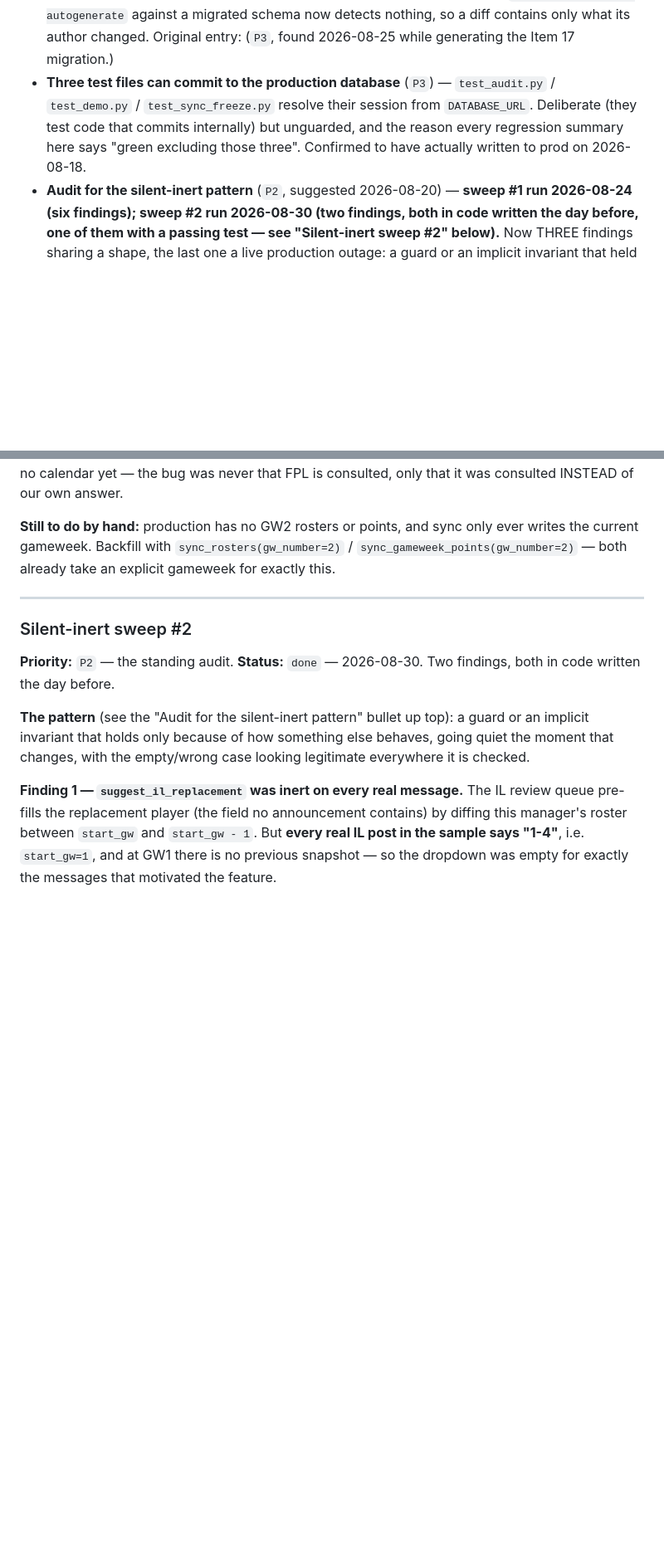
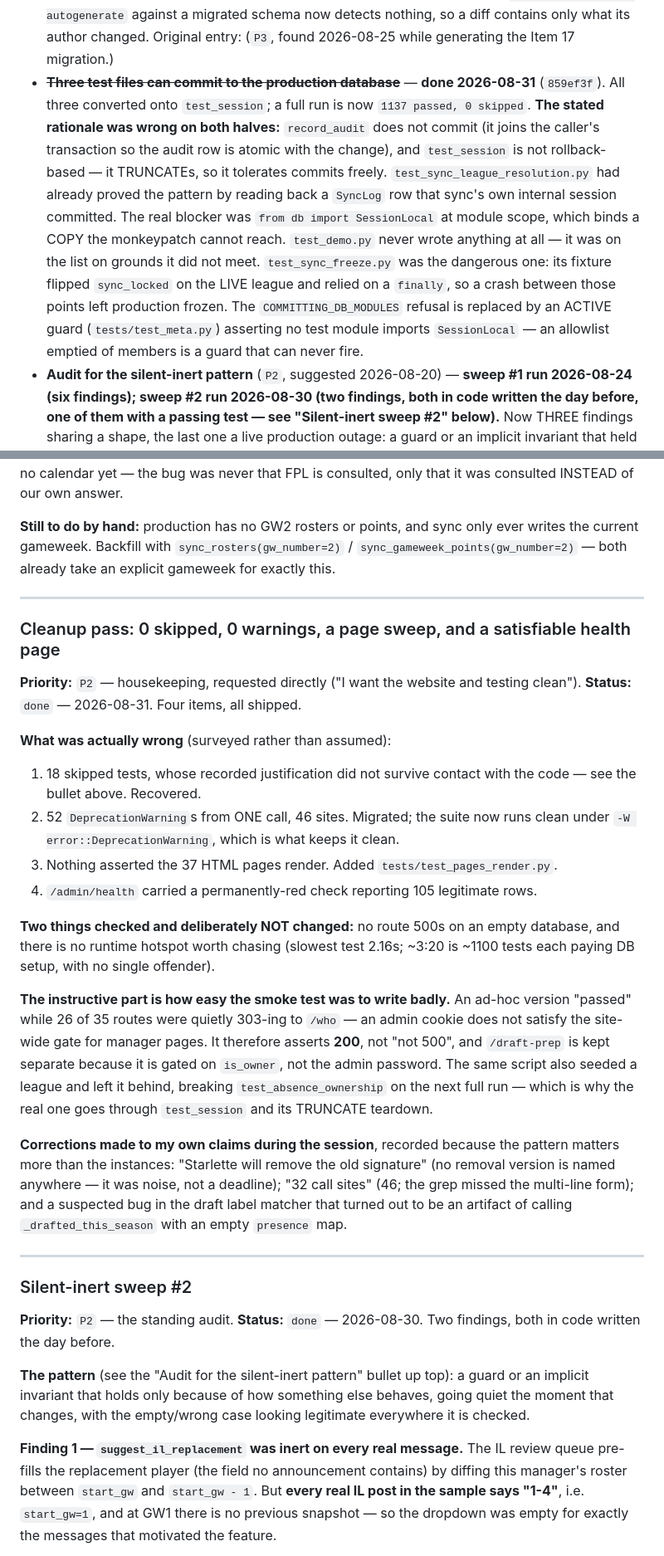
Before and after one commit to taapes/twofirstsonepup, a Markdown page: docs/BACKLOG.md, 2 parts joined by grey strips. Shown at 83% size. Rendered like a GitHub page; blank space fills up the shorter version.

Commit message:
docs: record the cleanup pass and close the prod-test item
Co-Authored-By: Claude Opus 5 <noreply@anthropic.com>

```diff
--- a/docs/BACKLOG.md
+++ b/docs/BACKLOG.md
@@ -90,11 +90,20 @@ pattern."
   neither). Verified: `alembic revision --autogenerate` against a migrated schema now
   detects nothing, so a diff contains only what its author changed. Original entry:
   (`P3`, found 2026-08-25 while generating the Item 17 migration.)
-- **Three test files can commit to the production database** (`P3`) —
-  `test_audit.py` / `test_demo.py` / `test_sync_freeze.py` resolve their session from
-  `DATABASE_URL`. Deliberate (they test code that commits internally) but unguarded,
-  and the reason every regression summary here says "green excluding those three".
-  Confirmed to have actually written to prod on 2026-08-18.
+- ~~**Three test files can commit to the production database**~~ — **done 2026-08-31**
+  (`859ef3f`). All three converted onto `test_session`; a full run is now
+  `1137 passed, 0 skipped`. **The stated rationale was wrong on both halves:**
+  `record_audit` does not commit (it joins the caller's transaction so the audit row is
+  atomic with the change), and `test_session` is not rollback-based — it TRUNCATEs, so
+  it tolerates commits freely. `test_sync_league_resolution.py` had already proved the
+  pattern by reading back a `SyncLog` row that sync's own internal session committed.
+  The real blocker was `from db import SessionLocal` at module scope, which binds a COPY
+  the monkeypatch cannot reach. `test_demo.py` never wrote anything at all — it was on
+  the list on grounds it did not meet. `test_sync_freeze.py` was the dangerous one: its
+  fixture flipped `sync_locked` on the LIVE league and relied on a `finally`, so a crash
+  between those points left production frozen. The `COMMITTING_DB_MODULES` refusal is
+  replaced by an ACTIVE guard (`tests/test_meta.py`) asserting no test module imports
+  `SessionLocal` — an allowlist emptied of members is a guard that can never fire.
 - **Audit for the silent-inert pattern** (`P2`, suggested 2026-08-20) — **sweep #1 run
   2026-08-24 (six findings); sweep #2 run 2026-08-30 (two findings, both in code written
   the day before, one of them with a passing test — see "Silent-inert sweep #2" below).**
@@ -2208,6 +2217,40 @@ explicit gameweek for exactly this.
 
 ---
 
+### Cleanup pass: 0 skipped, 0 warnings, a page sweep, and a satisfiable health page
+
+**Priority:** `P2` — housekeeping, requested directly ("I want the website and testing
+clean").
+**Status:** `done` — 2026-08-31. Four items, all shipped.
+
+**What was actually wrong** (surveyed rather than assumed):
+1. 18 skipped tests, whose recorded justification did not survive contact with the code
+   — see the bullet above. Recovered.
+2. 52 `DeprecationWarning`s from ONE call, 46 sites. Migrated; the suite now runs clean
+   under `-W error::DeprecationWarning`, which is what keeps it clean.
+3. Nothing asserted the 37 HTML pages render. Added `tests/test_pages_render.py`.
+4. `/admin/health` carried a permanently-red check reporting 105 legitimate rows.
+
+**Two things checked and deliberately NOT changed:** no route 500s on an empty database,
+and there is no runtime hotspot worth chasing (slowest test 2.16s; ~3:20 is ~1100 tests
+each paying DB setup, with no single offender).
+
+**The instructive part is how easy the smoke test was to write badly.** An ad-hoc version
+"passed" while 26 of 35 routes were quietly 303-ing to `/who` — an admin cookie does not
+satisfy the site-wide gate for manager pages. It therefore asserts **200**, not "not
+500", and `/draft-prep` is kept separate because it is gated on `is_owner`, not the admin
+password. The same script also seeded a league and left it behind, breaking
+`test_absence_ownership` on the next full run — which is why the real one goes through
+`test_session` and its TRUNCATE teardown.
+
+**Corrections made to my own claims during the session**, recorded because the pattern
+matters more than the instances: "Starlette will remove the old signature" (no removal
+version is named anywhere — it was noise, not a deadline); "32 call sites" (46; the grep
+missed the multi-line form); and a suspected bug in the draft label matcher that turned
+out to be an artifact of calling `_drafted_this_season` with an empty `presence` map.
+
+---
+
 ### Silent-inert sweep #2
 
 **Priority:** `P2` — the standing audit.
```
